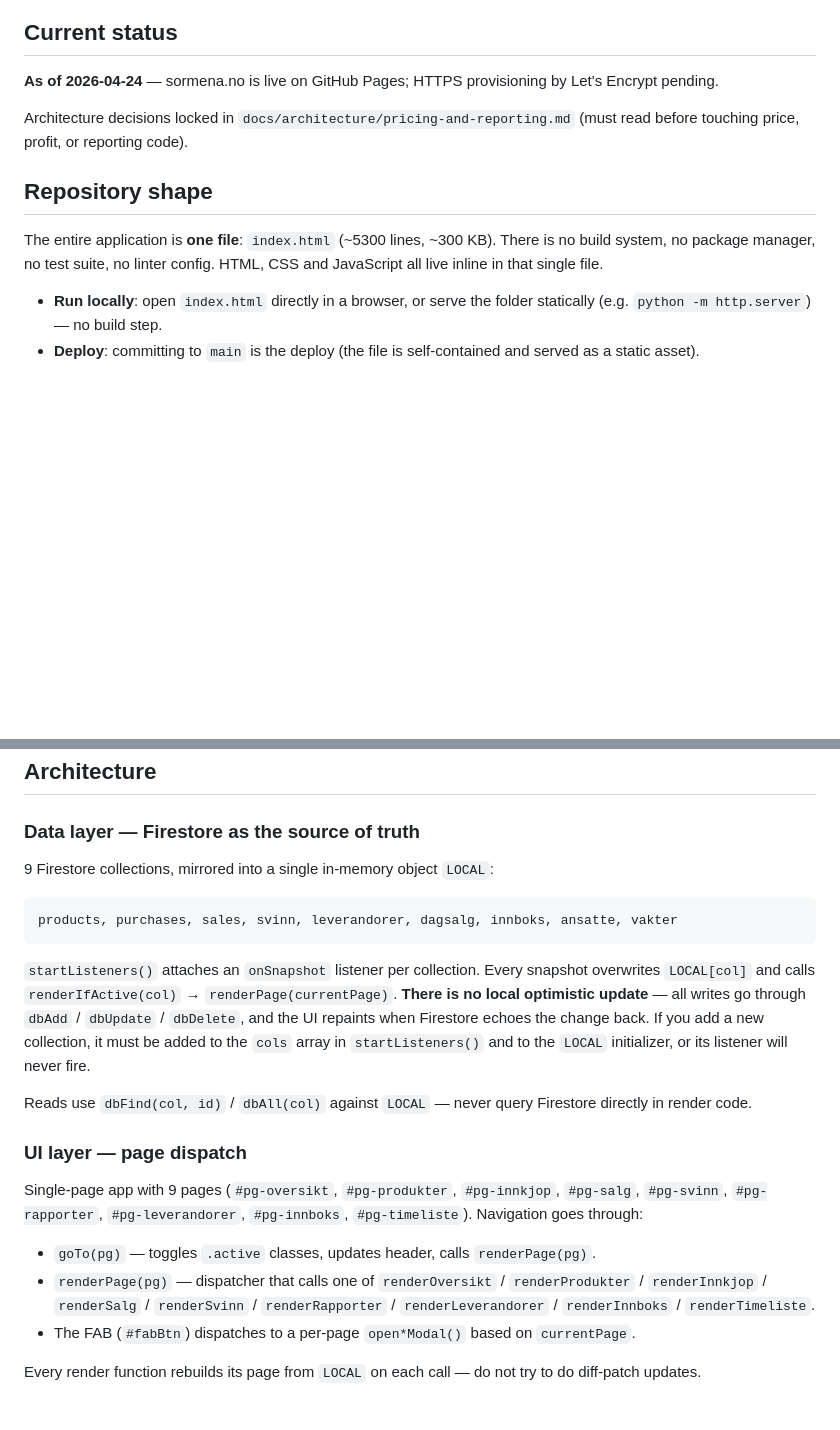
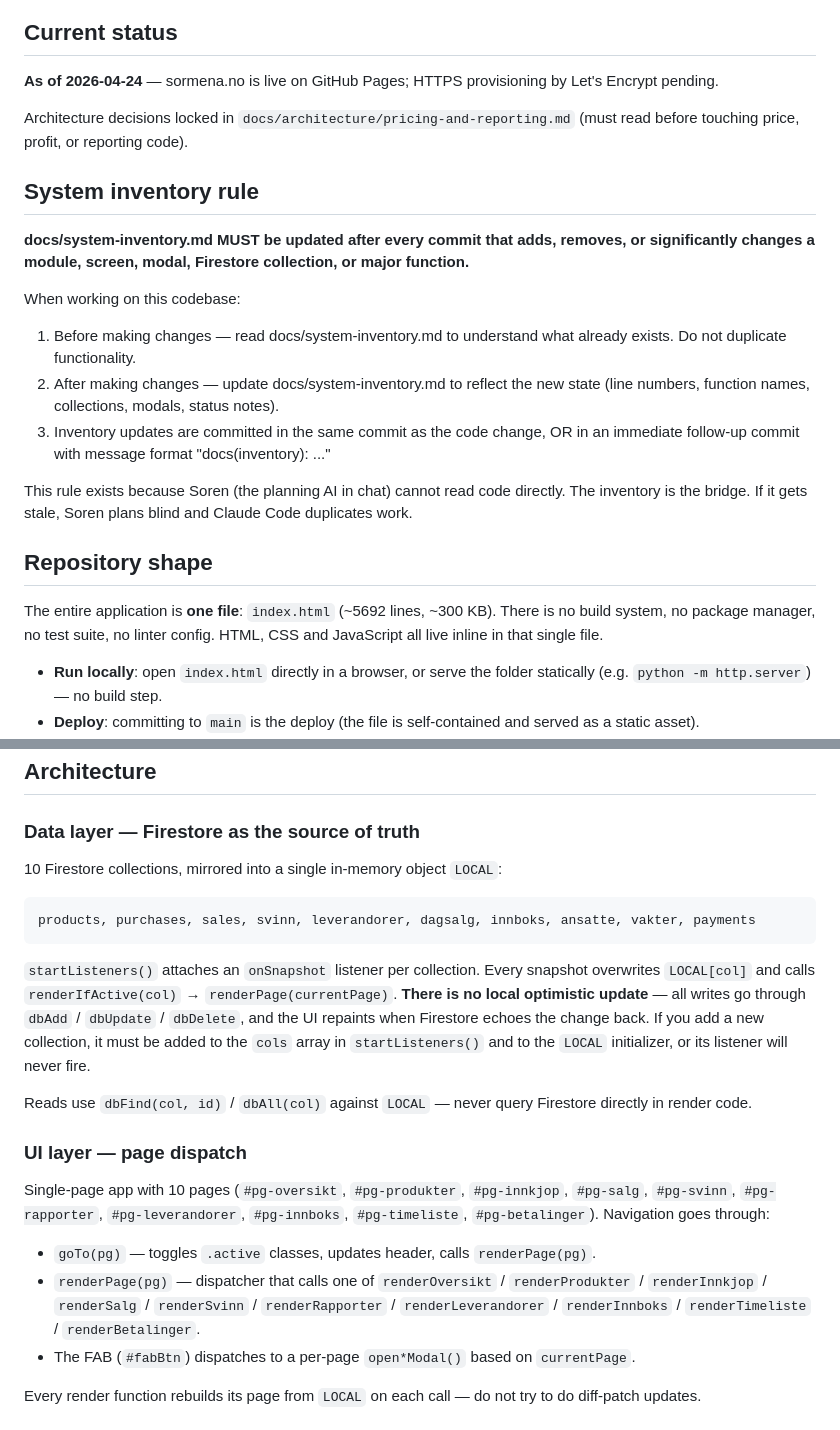
Before and after one commit to Sirrha/four-season-profit, a Markdown page: CLAUDE.md, 2 parts joined by grey strips. Drawn GitHub-style; blank space fills up the shorter version.

Commit message:
docs(claude): add system-inventory rule and refresh stale references

````diff
--- a/CLAUDE.md
+++ b/CLAUDE.md
@@ -8,9 +8,20 @@ This file provides guidance to Claude Code (claude.ai/code) when working with co
 
 Architecture decisions locked in `docs/architecture/pricing-and-reporting.md` (must read before touching price, profit, or reporting code).
 
+## System inventory rule
+
+**docs/system-inventory.md MUST be updated after every commit that adds, removes, or significantly changes a module, screen, modal, Firestore collection, or major function.**
+
+When working on this codebase:
+1. Before making changes — read docs/system-inventory.md to understand what already exists. Do not duplicate functionality.
+2. After making changes — update docs/system-inventory.md to reflect the new state (line numbers, function names, collections, modals, status notes).
+3. Inventory updates are committed in the same commit as the code change, OR in an immediate follow-up commit with message format "docs(inventory): ..."
+
+This rule exists because Soren (the planning AI in chat) cannot read code directly. The inventory is the bridge. If it gets stale, Soren plans blind and Claude Code duplicates work.
+
 ## Repository shape
 
-The entire application is **one file**: `index.html` (~5300 lines, ~300 KB). There is no build system, no package manager, no test suite, no linter config. HTML, CSS and JavaScript all live inline in that single file.
+The entire application is **one file**: `index.html` (~5692 lines, ~300 KB). There is no build system, no package manager, no test suite, no linter config. HTML, CSS and JavaScript all live inline in that single file.
 
 - **Run locally**: open `index.html` directly in a browser, or serve the folder statically (e.g. `python -m http.server`) — no build step.
 - **Deploy**: committing to `main` is the deploy (the file is self-contained and served as a static asset).
@@ -48,10 +59,10 @@ Dates are stored as `YYYY-MM-DD` (ISO) and displayed as `DD.MM.YYYY`. Numbers ar
 
 ### Data layer — Firestore as the source of truth
 
-9 Firestore collections, mirrored into a single in-memory object `LOCAL`:
+10 Firestore collections, mirrored into a single in-memory object `LOCAL`:
 
 ```
-products, purchases, sales, svinn, leverandorer, dagsalg, innboks, ansatte, vakter
+products, purchases, sales, svinn, leverandorer, dagsalg, innboks, ansatte, vakter, payments
 ```
 
 `startListeners()` attaches an `onSnapshot` listener per collection. Every snapshot overwrites `LOCAL[col]` and calls `renderIfActive(col)` → `renderPage(currentPage)`. **There is no local optimistic update** — all writes go through `dbAdd` / `dbUpdate` / `dbDelete`, and the UI repaints when Firestore echoes the change back. If you add a new collection, it must be added to the `cols` array in `startListeners()` and to the `LOCAL` initializer, or its listener will never fire.
@@ -60,10 +71,10 @@ Reads use `dbFind(col, id)` / `dbAll(col)` against `LOCAL` — never query Fires
 
 ### UI layer — page dispatch
 
-Single-page app with 9 pages (`#pg-oversikt`, `#pg-produkter`, `#pg-innkjop`, `#pg-salg`, `#pg-svinn`, `#pg-rapporter`, `#pg-leverandorer`, `#pg-innboks`, `#pg-timeliste`). Navigation goes through:
+Single-page app with 10 pages (`#pg-oversikt`, `#pg-produkter`, `#pg-innkjop`, `#pg-salg`, `#pg-svinn`, `#pg-rapporter`, `#pg-leverandorer`, `#pg-innboks`, `#pg-timeliste`, `#pg-betalinger`). Navigation goes through:
 
 - `goTo(pg)` — toggles `.active` classes, updates header, calls `renderPage(pg)`.
-- `renderPage(pg)` — dispatcher that calls one of `renderOversikt` / `renderProdukter` / `renderInnkjop` / `renderSalg` / `renderSvinn` / `renderRapporter` / `renderLeverandorer` / `renderInnboks` / `renderTimeliste`.
+- `renderPage(pg)` — dispatcher that calls one of `renderOversikt` / `renderProdukter` / `renderInnkjop` / `renderSalg` / `renderSvinn` / `renderRapporter` / `renderLeverandorer` / `renderInnboks` / `renderTimeliste` / `renderBetalinger`.
 - The FAB (`#fabBtn`) dispatches to a per-page `open*Modal()` based on `currentPage`.
 
 Every render function rebuilds its page from `LOCAL` on each call — do not try to do diff-patch updates.
````
Also changed, not shown: other parts of CLAUDE.md (+4 -3 lines).
